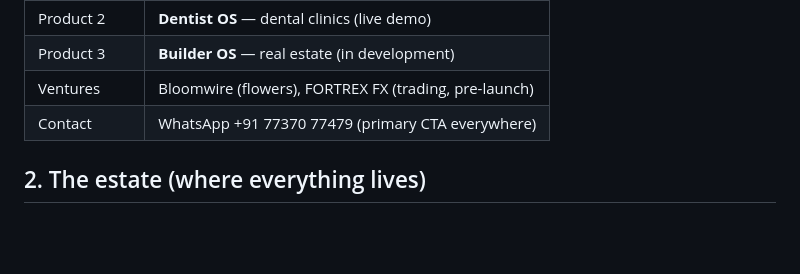
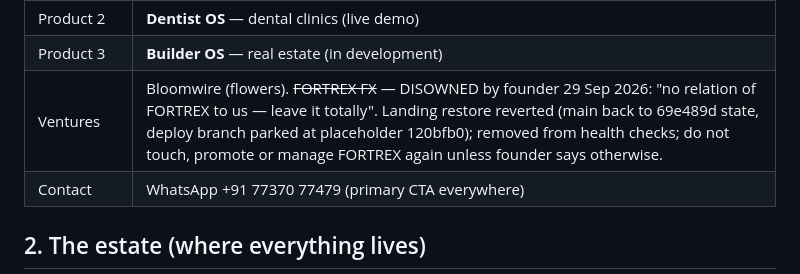
Before and after one commit to somilsharma2000/beyond-pixells, a Markdown page: docs/AGENT_BRAIN.md, the part around the change. Rendered like a GitHub page; blank space fills up the shorter version.

Commit message:
docs: fortrex disowned by founder 29 sep — restore reverted, out of estate checks

```diff
--- a/docs/AGENT_BRAIN.md
+++ b/docs/AGENT_BRAIN.md
@@ -29,7 +29,7 @@ and services. Business model: **services cashflow → products scale**.
 | Hero product | **Gym OS** — gym management for Indian gyms (live) |
 | Product 2 | **Dentist OS** — dental clinics (live demo) |
 | Product 3 | **Builder OS** — real estate (in development) |
-| Ventures | Bloomwire (flowers), FORTREX FX (trading, pre-launch) |
+| Ventures | Bloomwire (flowers). ~~FORTREX FX~~ — DISOWNED by founder 29 Sep 2026: "no relation of FORTREX to us — leave it totally". Landing restore reverted (main back to 69e489d state, deploy branch parked at placeholder 120bfb0); removed from health checks; do not touch, promote or manage FORTREX again unless founder says otherwise. |
 | Contact | WhatsApp +91 77370 77479 (primary CTA everywhere) |
 
 ## 2. The estate (where everything lives)
```
